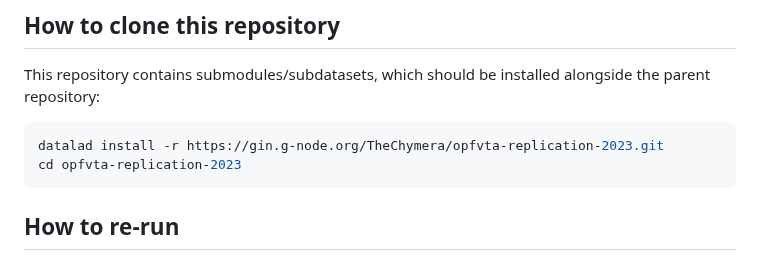
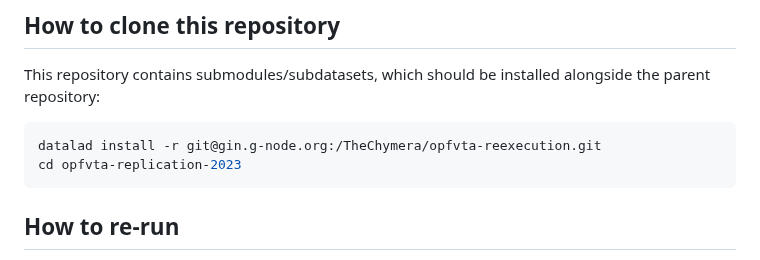
Before and after one commit to con/opfvta-reexecution, a Markdown page: README.md, the part around the change. Rendered like a GitHub page.

Commit message:
Updated git-annex repo name

````diff
--- a/README.md
+++ b/README.md
@@ -11,7 +11,7 @@ This repository contains code, data, and prose as required to:
 This repository contains submodules/subdatasets, which should be installed alongside the parent repository:
 
 ```console
-datalad install -r https://gin.g-node.org/TheChymera/opfvta-replication-2023.git
+datalad install -r git@gin.g-node.org:/TheChymera/opfvta-reexecution.git
 cd opfvta-replication-2023
 ```
 
````
